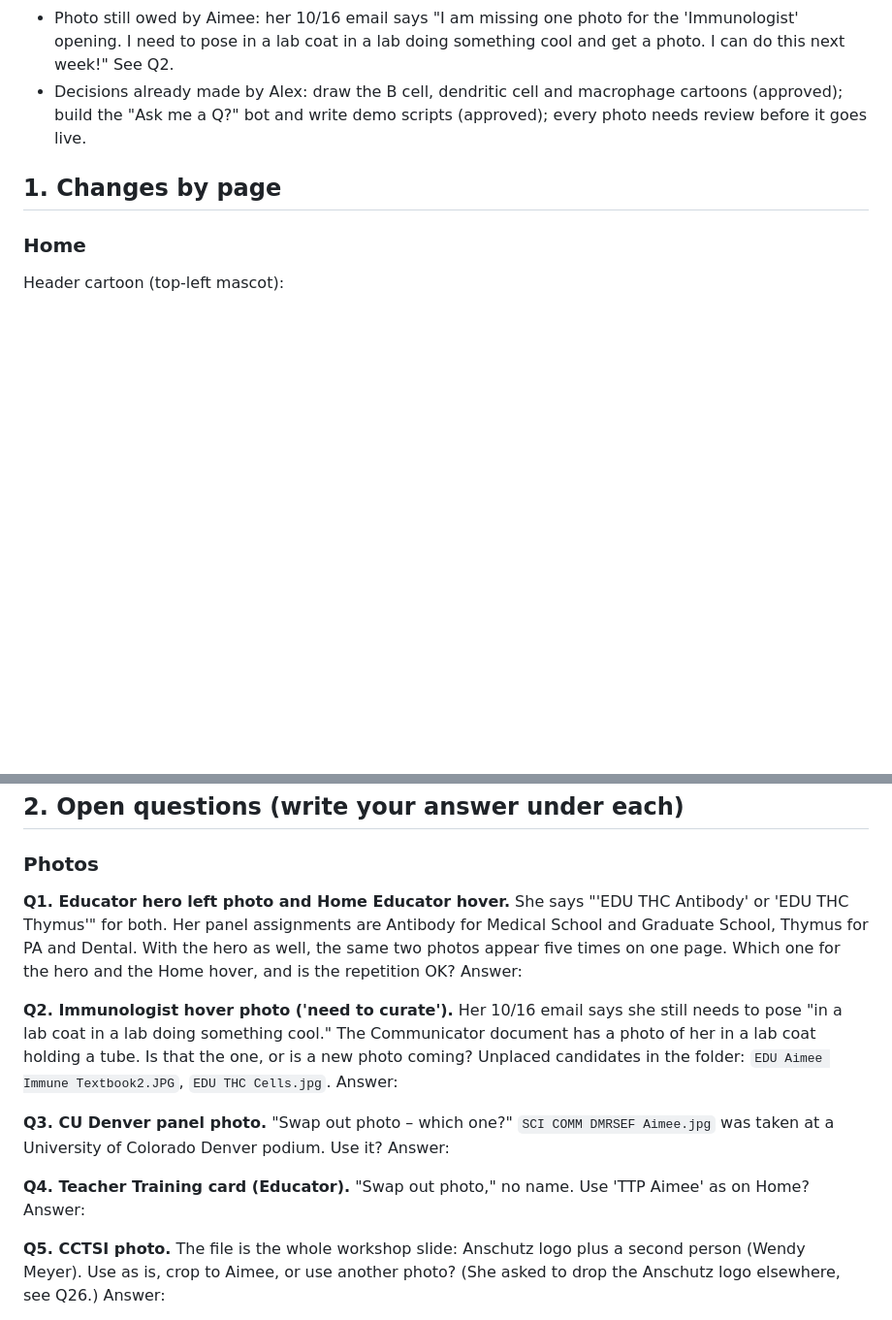
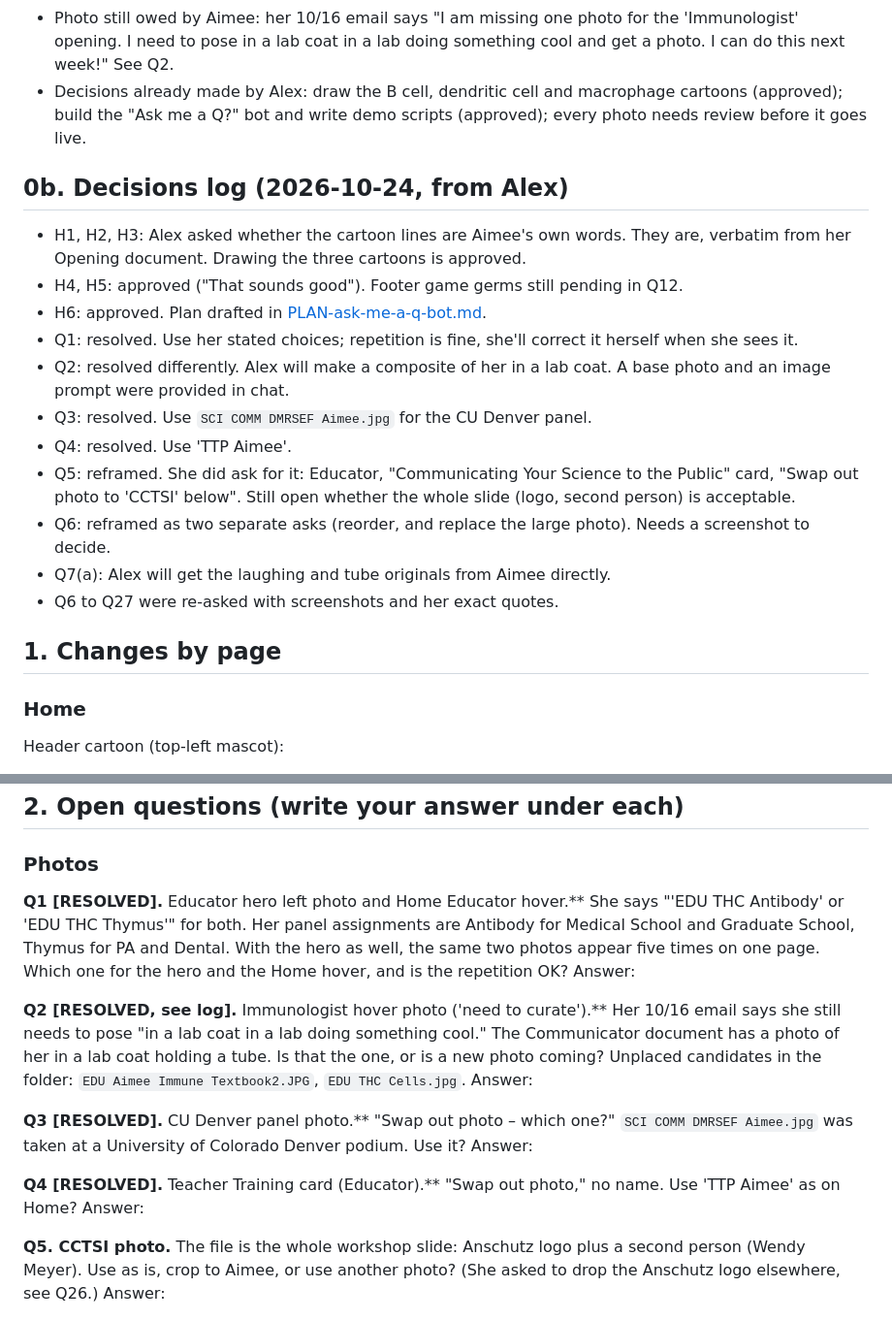
Before and after one commit to abenson07/aimee-bernard, a Markdown page: AIMEE-AUDIT-2026-10.md, 2 parts joined by grey strips. Shown at 97% size. GitHub-like rendering; blank space fills up the shorter version.

Commit message:
Audit doc: log decisions; add plan for the Ask me a Q bot
Co-Authored-By: Claude Sonnet 5.5 <noreply@anthropic.com>

```diff
--- a/AIMEE-AUDIT-2026-10.md
+++ b/AIMEE-AUDIT-2026-10.md
@@ -10,6 +10,20 @@ Tags: **[CODE]** change in the site code. **[DB]** content in the Sanity dashboa
 - **Not received: Immunologist tab and Work tab audits.** Her 10/19 email said she'd review those "tomorrow and Wednesday" (10/20 and 10/21). No such files exist. See Q27.
 - Photo still owed by Aimee: her 10/16 email says "I am missing one photo for the 'Immunologist' opening. I need to pose in a lab coat in a lab doing something cool and get a photo. I can do this next week!" See Q2.
 - Decisions already made by Alex: draw the B cell, dendritic cell and macrophage cartoons (approved); build the "Ask me a Q?" bot and write demo scripts (approved); every photo needs review before it goes live.
+
+
+## 0b. Decisions log (2026-10-24, from Alex)
+- H1, H2, H3: Alex asked whether the cartoon lines are Aimee's own words. They are, verbatim from her Opening document. Drawing the three cartoons is approved.
+- H4, H5: approved ("That sounds good"). Footer game germs still pending in Q12.
+- H6: approved. Plan drafted in [PLAN-ask-me-a-q-bot.md](PLAN-ask-me-a-q-bot.md).
+- Q1: resolved. Use her stated choices; repetition is fine, she'll correct it herself when she sees it.
+- Q2: resolved differently. Alex will make a composite of her in a lab coat. A base photo and an image prompt were provided in chat.
+- Q3: resolved. Use `SCI COMM DMRSEF Aimee.jpg` for the CU Denver panel.
+- Q4: resolved. Use 'TTP Aimee'.
+- Q5: reframed. She did ask for it: Educator, "Communicating Your Science to the Public" card, "Swap out photo to 'CCTSI' below". Still open whether the whole slide (logo, second person) is acceptable.
+- Q6: reframed as two separate asks (reorder, and replace the large photo). Needs a screenshot to decide.
+- Q7(a): Alex will get the laughing and tube originals from Aimee directly.
+- Q6 to Q27 were re-asked with screenshots and her exact quotes.
 
 ## 1. Changes by page
 
@@ -96,16 +110,16 @@ No audit received. [Q27]
 ## 2. Open questions (write your answer under each)
 
 ### Photos
-**Q1. Educator hero left photo and Home Educator hover.** She says "'EDU THC Antibody' or 'EDU THC Thymus'" for both. Her panel assignments are Antibody for Medical School and Graduate School, Thymus for PA and Dental. With the hero as well, the same two photos appear five times on one page. Which one for the hero and the Home hover, and is the repetition OK?
+**Q1 [RESOLVED].**  Educator hero left photo and Home Educator hover.** She says "'EDU THC Antibody' or 'EDU THC Thymus'" for both. Her panel assignments are Antibody for Medical School and Graduate School, Thymus for PA and Dental. With the hero as well, the same two photos appear five times on one page. Which one for the hero and the Home hover, and is the repetition OK?
 Answer:
 
-**Q2. Immunologist hover photo ('need to curate').** Her 10/16 email says she still needs to pose "in a lab coat in a lab doing something cool." The Communicator document has a photo of her in a lab coat holding a tube. Is that the one, or is a new photo coming? Unplaced candidates in the folder: `EDU Aimee Immune Textbook2.JPG`, `EDU THC Cells.jpg`.
+**Q2 [RESOLVED, see log].**  Immunologist hover photo ('need to curate').** Her 10/16 email says she still needs to pose "in a lab coat in a lab doing something cool." The Communicator document has a photo of her in a lab coat holding a tube. Is that the one, or is a new photo coming? Unplaced candidates in the folder: `EDU Aimee Immune Textbook2.JPG`, `EDU THC Cells.jpg`.
 Answer:
 
-**Q3. CU Denver panel photo.** "Swap out photo – which one?" `SCI COMM DMRSEF Aimee.jpg` was taken at a University of Colorado Denver podium. Use it?
+**Q3 [RESOLVED].**  CU Denver panel photo.** "Swap out photo – which one?" `SCI COMM DMRSEF Aimee.jpg` was taken at a University of Colorado Denver podium. Use it?
 Answer:
 
-**Q4. Teacher Training card (Educator).** "Swap out photo," no name. Use 'TTP Aimee' as on Home?
+**Q4 [RESOLVED].**  Teacher Training card (Educator).** "Swap out photo," no name. Use 'TTP Aimee' as on Home?
 Answer:
 
 **Q5. CCTSI photo.** The file is the whole workshop slide: Anschutz logo plus a second person (Wendy Meyer). Use as is, crop to Aimee, or use another photo? (She asked to drop the Anschutz logo elsewhere, see Q26.)
```
Also changed, not shown: PLAN-ask-me-a-q-bot.md (added, +68 -0 lines).
